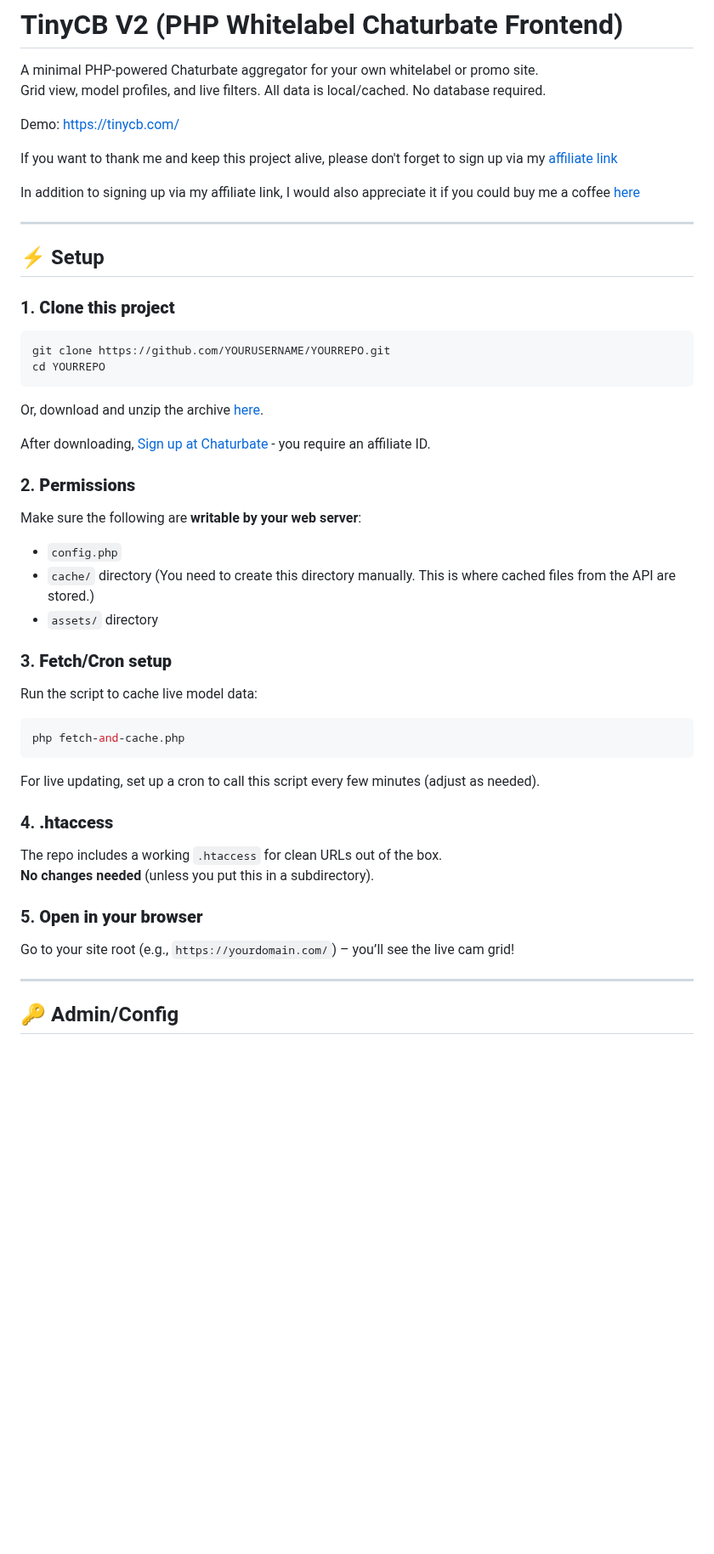
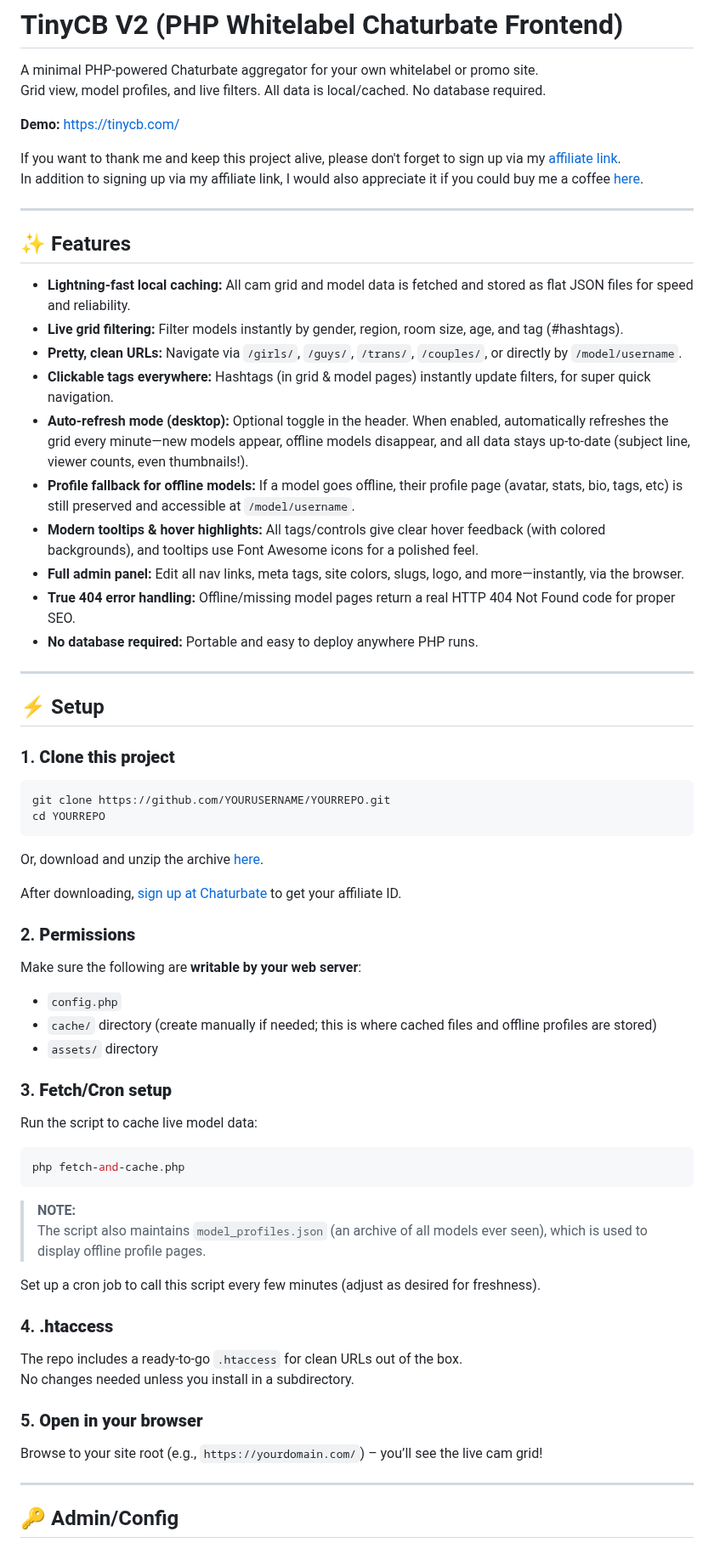
Before and after one commit to TinyCB/Chaturbate-affiliate-api-script, a Markdown page: readme.md, the part around one of its changes. Shown at 85% size. Drawn GitHub-style; blank space fills up the shorter version.

````diff
--- a/readme.md
+++ b/readme.md
@@ -3,11 +3,25 @@
 A minimal PHP-powered Chaturbate aggregator for your own whitelabel or promo site.
 Grid view, model profiles, and live filters. All data is local/cached. No database required.
 
-Demo: https://tinycb.com/
+**Demo:** https://tinycb.com/
 
-If you want to thank me and keep this project alive, please don't forget to sign up via my [affiliate link](https://chaturbate.com/in/?tour=9O7D&campaign=2DLMP&track=default)
+If you want to thank me and keep this project alive, please don't forget to sign up via my [affiliate link](https://chaturbate.com/in/?tour=9O7D&campaign=2DLMP&track=default).
+In addition to signing up via my affiliate link, I would also appreciate it if you could buy me a coffee [here](https://coff.ee/tinycb).
 
-In addition to signing up via my affiliate link, I would also appreciate it if you could buy me a coffee [here](https://coff.ee/tinycb)
+---
+
+## ✨ Features
+
+- **Lightning-fast local caching:** All cam grid and model data is fetched and stored as flat JSON files for speed and reliability.
+- **Live grid filtering:** Filter models instantly by gender, region, room size, age, and tag (#hashtags).
+- **Pretty, clean URLs:** Navigate via `/girls/`, `/guys/`, `/trans/`, `/couples/`, or directly by `/model/username`.
+- **Clickable tags everywhere:** Hashtags (in grid & model pages) instantly update filters, for super quick navigation.
+- **Auto-refresh mode (desktop):** Optional toggle in the header. When enabled, automatically refreshes the grid every minute—new models appear, offline models disappear, and all data stays up-to-date (subject line, viewer counts, even thumbnails!).
+- **Profile fallback for offline models:** If a model goes offline, their profile page (avatar, stats, bio, tags, etc) is still preserved and accessible at `/model/username`.
+- **Modern tooltips & hover highlights:** All tags/controls give clear hover feedback (with colored backgrounds), and tooltips use Font Awesome icons for a polished feel.
+- **Full admin panel:** Edit all nav links, meta tags, site colors, slugs, logo, and more—instantly, via the browser.
+- **True 404 error handling:** Offline/missing model pages return a real HTTP 404 Not Found code for proper SEO.
+- **No database required:** Portable and easy to deploy anywhere PHP runs.
 
 ---
 
@@ -20,12 +34,12 @@ cd YOURREPO
 ```
 Or, download and unzip the archive [here](https://github.com/Kudocams/TinyCB/archive/master.zip).
 
-After downloading, [Sign up at Chaturbate](https://chaturbate.com/in/?track=default&tour=9O7D&campaign=2DLMP) - you require an affiliate ID.
+After downloading, [sign up at Chaturbate](https://chaturbate.com/in/?track=default&tour=9O7D&campaign=2DLMP) to get your affiliate ID.
 
 ### 2. **Permissions**
 Make sure the following are **writable by your web server**:
 - `config.php`
-- `cache/` directory (You need to create this directory manually. This is where cached files from the API are stored.)
+- `cache/` directory (create manually if needed; this is where cached files and offline profiles are stored)
 - `assets/` directory
 
 ### 3. **Fetch/Cron setup**
@@ -33,14 +47,18 @@ Run the script to cache live model data:
 ```bash
 php fetch-and-cache.php
 ```
-For live updating, set up a cron to call this script every few minutes (adjust as needed).
+
+> **NOTE:**
+> The script also maintains `model_profiles.json` (an archive of all models ever seen), which is used to display offline profile pages.
+
+Set up a cron job to call this script every few minutes (adjust as desired for freshness).
 
 ### 4. **.htaccess**
-The repo includes a working `.htaccess` for clean URLs out of the box.
-**No changes needed** (unless you put this in a subdirectory).
+The repo includes a ready-to-go `.htaccess` for clean URLs out of the box.
+No changes needed unless you install in a subdirectory.
 
 ### 5. **Open in your browser**
-Go to your site root (e.g., `https://yourdomain.com/`) – you’ll see the live cam grid!
+Browse to your site root (e.g., `https://yourdomain.com/`) – you’ll see the live cam grid!
 
 ---
 
````
Also changed, not shown: other parts of readme.md (+20 -27 lines).
